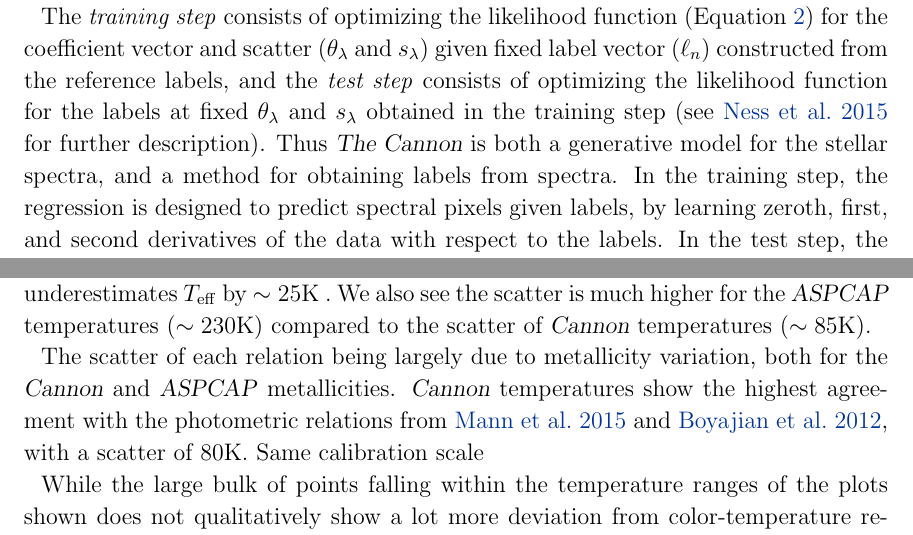
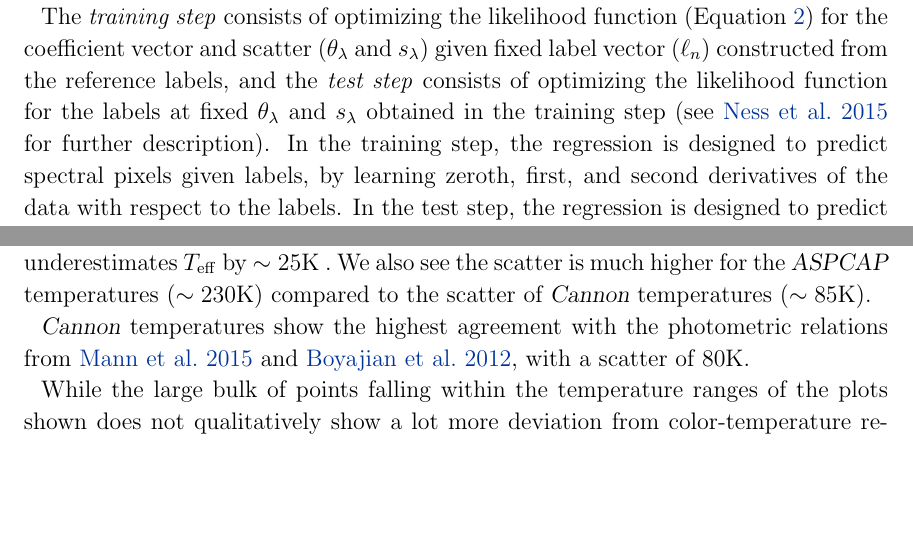
Before and after one commit to jbirky/Mdwarf_project, a LaTeX paper (paper/draft.tex): two parts of pages 8 and 11 of 28, joined at a grey line, cut so that both start at the same text, the shorter picture padded with empty space. Compiled offline with pdfLaTeX.

Commit message:
adam's edits

```diff
--- a/paper/draft.tex
+++ b/paper/draft.tex
@@ -215,8 +215,7 @@ We apply a quadratic parameterization of the model such that the label vectors f
 Equation (\ref{eqn:spt}) is the label vector for the spectral type model, and equation (\ref{eqn:physical}) is the label vector for the physical parameter model, and the first element ``1'' is included to allow flexibility for a linear offset to the model. We find that a second order parameterization is sufficient for reproducing the flux of each spectrum to one percent accuracy, as discussed further in Section \ref{subsec:mann_results}.
 
 The \emph{training step} consists of optimizing the likelihood function (Equation \ref{eqn:likelihood}) for the coefficient vector and scatter ($\theta_{\lambda}$ and $s_{\lambda}$) given fixed label vector (\emph{$\ell_n$}) constructed from the reference labels, and the \emph{test step} consists of optimizing the likelihood function for the labels at fixed $\theta_{\lambda}$ and $s_{\lambda}$ obtained in the training step (see \citealt{Ness:2015} for further description).
-Thus \thecannon\ is both a generative model for the stellar spectra, and a method for obtaining
-labels from spectra. In the training step, the regression is designed to predict spectral pixels
+In the training step, the regression is designed to predict spectral pixels
 given labels, by learning zeroth, first, and second derivatives of the data with respect to
 the labels. In the test step, the regression is designed to predict labels given the spectral
 derivatives.
@@ -282,8 +282,8 @@ Shown in the top panels of \ref{fig:teff_comparisons}
 
 We find \aspcap\ overestimates \teff\ on average by $130-170$K, while \thecannon\ underestimates \teff\ by $\sim25$K . We also see the scatter is much higher for the \aspcap\ temperatures ($\sim230$K) compared to the scatter of \cannon\ temperatures ($\sim85$K).
 
-The scatter of each relation being largely due to metallicity variation, both for the \cannon\ and \aspcap\ metallicities.
-\cannon\ temperatures show the highest agreement with the photometric relations from \citealt{Mann:2015} and \citealt{Boyajian:2012}, with a scatter of 80K. Same calibration scale
+% The scatter of each relation being largely due to metallicity variation, both for the \cannon\ and \aspcap\ metallicities.
+\cannon\ temperatures show the highest agreement with the photometric relations from \citealt{Mann:2015} and \citealt{Boyajian:2012}, with a scatter of 80K.
 
 While the large bulk of points falling within the temperature ranges of the plots shown does not qualitatively show a lot more deviation from color-temperature relations, the average \aspcap\ temperatures are much hotter, and scatters are much higher skewed by 500 sources which \aspcap\ predicts to have temperatures over 4200K.
 
```
Also changed, not shown: paper/draft.tex (2 more changed lines).
